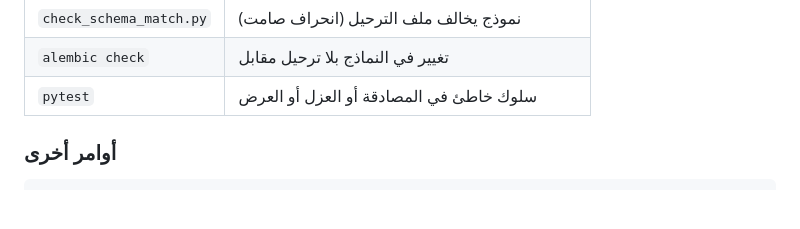
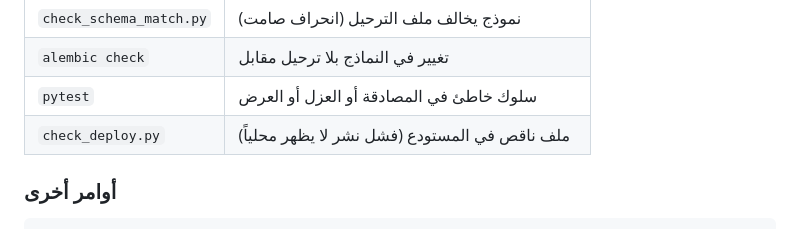
Before and after one commit to djelloulg12/nadina, a Markdown page: README.md, the part around the change. Drawn GitHub-style; blank space fills up the shorter version.

```diff
--- a/README.md
+++ b/README.md
@@ -396,6 +396,7 @@ python run.py check     # كل الفحوص دفعة واحدة
 | `check_schema_match.py` | نموذج يخالف ملف الترحيل (انحراف صامت) |
 | `alembic check` | تغيير في النماذج بلا ترحيل مقابل |
 | `pytest` | سلوك خاطئ في المصادقة أو العزل أو العرض |
+| `check_deploy.py` | ملف ناقص في المستودع (فشل نشر لا يظهر محلياً) |
 
 ### أوامر أخرى
 
```
Also changed, not shown: DEPLOY.md (+50 -40 lines).
